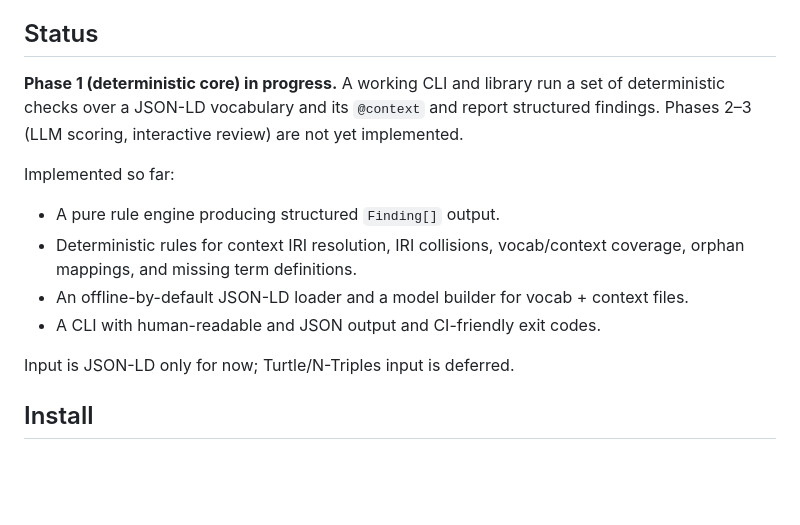
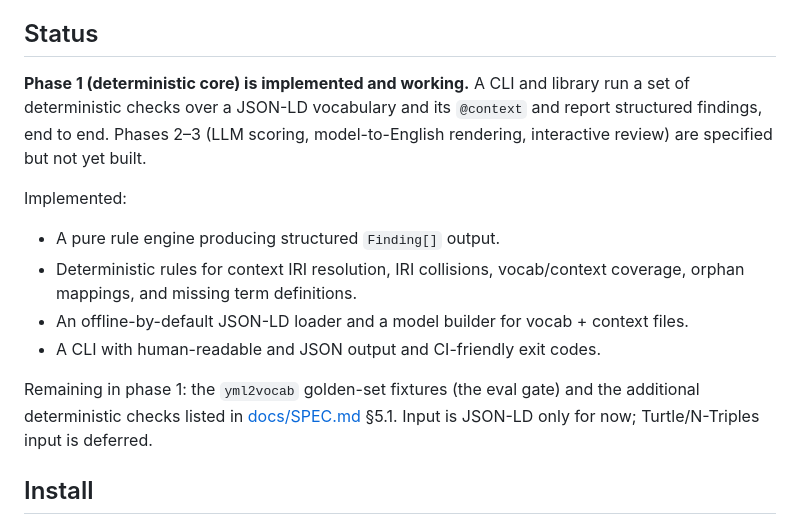
Before and after one commit to digitalbazaar/vocab-context-analyzer, a Markdown page: README.md, the part around the change. GitHub-like rendering; blank space fills up the shorter version.

```diff
--- a/README.md
+++ b/README.md
@@ -33,12 +33,12 @@ The analyzer is delivered in three phases:
 
 ## Status
 
-**Phase 1 (deterministic core) in progress.** A working CLI and library run a
-set of deterministic checks over a JSON-LD vocabulary and its `@context` and
-report structured findings. Phases 2–3 (LLM scoring, interactive review) are not
-yet implemented.
+**Phase 1 (deterministic core) is implemented and working.** A CLI and library
+run a set of deterministic checks over a JSON-LD vocabulary and its `@context`
+and report structured findings, end to end. Phases 2–3 (LLM scoring,
+model-to-English rendering, interactive review) are specified but not yet built.
 
-Implemented so far:
+Implemented:
 
 - A pure rule engine producing structured `Finding[]` output.
 - Deterministic rules for context IRI resolution, IRI collisions, vocab/context
@@ -47,6 +47,8 @@ Implemented so far:
   files.
 - A CLI with human-readable and JSON output and CI-friendly exit codes.
 
+Remaining in phase 1: the `yml2vocab` golden-set fixtures (the eval gate) and
+the additional deterministic checks listed in [docs/SPEC.md](docs/SPEC.md) §5.1.
 Input is JSON-LD only for now; Turtle/N-Triples input is deferred.
 
 ## Install
```
Also changed, not shown: docs/PHASE1-PLAN.md (+8 -1 lines), docs/SPEC.md (+20 -1 lines).
